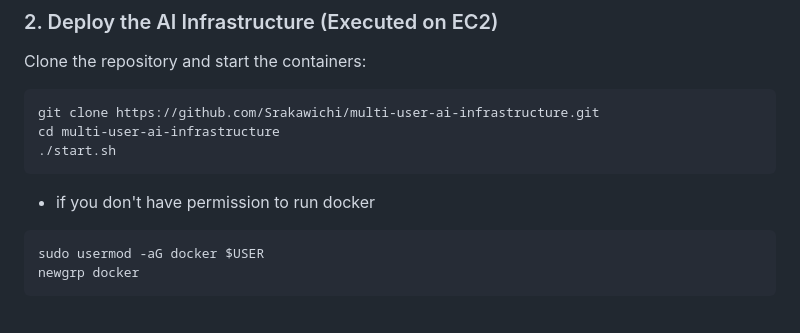
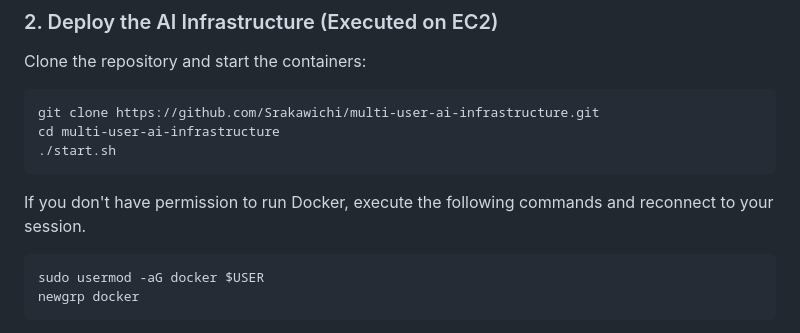
Before and after one commit to Srakawichi/multi-user-ai-infrastructure, a Markdown page: README.md, the part around the change. Rendered like a GitHub page.

Commit message:
Clarify Docker permissions setup in README
Updated instructions for Docker permissions in README.

````diff
--- a/README.md
+++ b/README.md
@@ -54,7 +54,7 @@ git clone https://github.com/Srakawichi/multi-user-ai-infrastructure.git
 cd multi-user-ai-infrastructure
 ./start.sh
 ```
-- if you don't have permission to run docker
+If you don't have permission to run Docker, execute the following commands and reconnect to your session.
 ```bash
 sudo usermod -aG docker $USER
 newgrp docker
````
